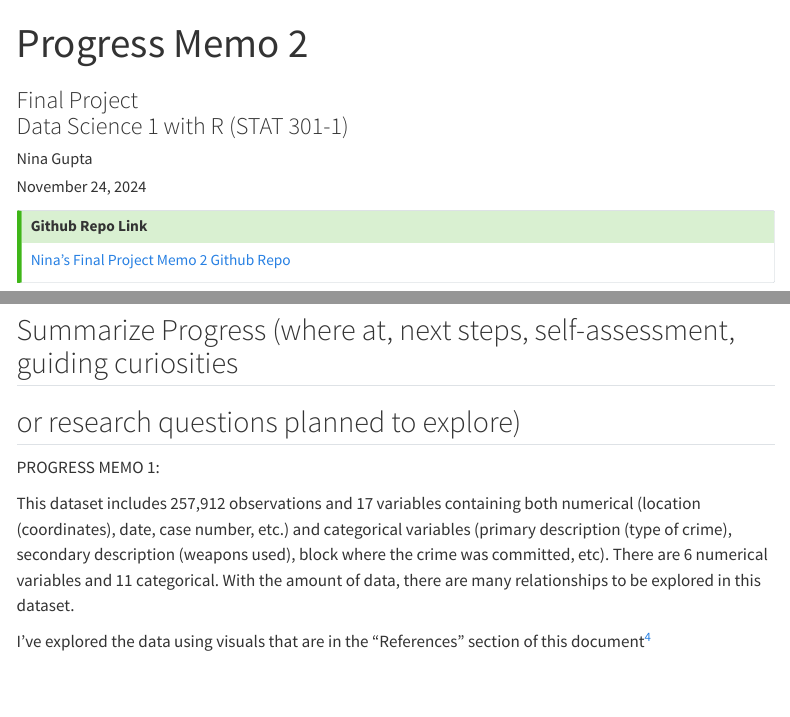
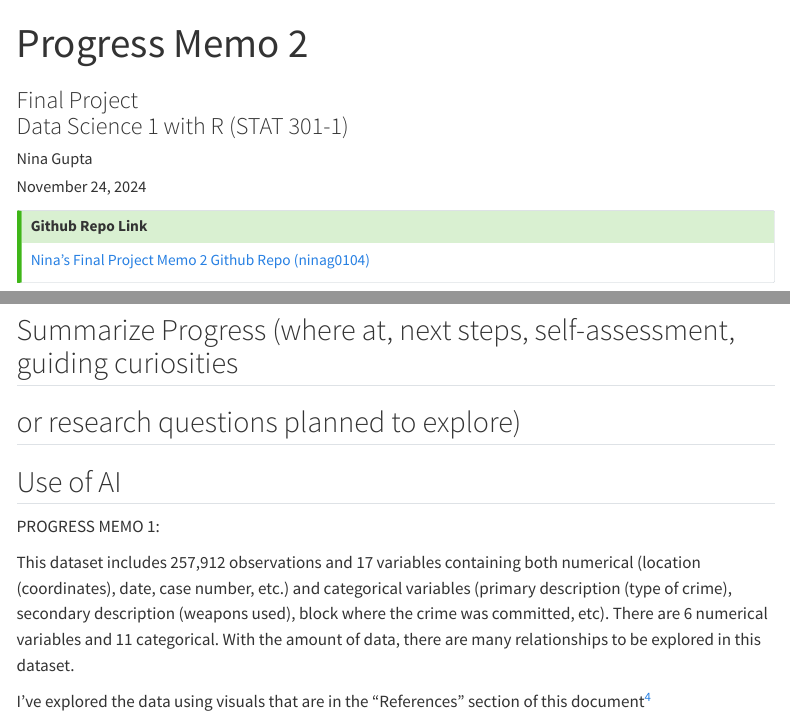
Before and after one commit to ninag0104/final-project-2, a Quarto document (Gupta_Nina_template_progress_memo_2.qmd): the page in a window 1100 px wide, from its top, and a second part further down, joined at a grey line. Rendered offline with R 4.5, knitr and Pandoc in place of Quarto, with nearby package versions; some code elsewhere in the file could not run offline; menus at the side of the page are left out; column names are cleaned by a stand-in for the janitor package.

Commit message:
progress commit

```diff
--- a/Gupta_Nina_template_progress_memo_2.qmd
+++ b/Gupta_Nina_template_progress_memo_2.qmd
@@ -5,7 +5,6 @@ subtitle: |
   | Data Science 1 with R (STAT 301-1)
 author: "Nina Gupta"
 date: today
-date_accessed: "`r Sys.Date()`"
 pagetitle: "PM2 Nina Gupta"
 
 format:
@@ -29,7 +28,7 @@ citation-location: margin
 
 ## Github Repo Link
 
-[Nina's Final Project Memo 2 Github Repo](https://github.com/ninag0104/final-project-2)
+[Nina's Final Project Memo 2 Github Repo (ninag0104)](https://github.com/stat301-1-2024-fall/final-project-1-ninag0104)
 
 :::
 
@@ -233,6 +232,8 @@ primary_description)) +
 ## Summarize Progress (where at, next steps, self-assessment, guiding curiosities
 ## or research questions planned to explore)
 
+## Use of AI
+
 
 
 
```
Also changed, not shown: Gupta_Nina_template_progress_memo_2.html.
